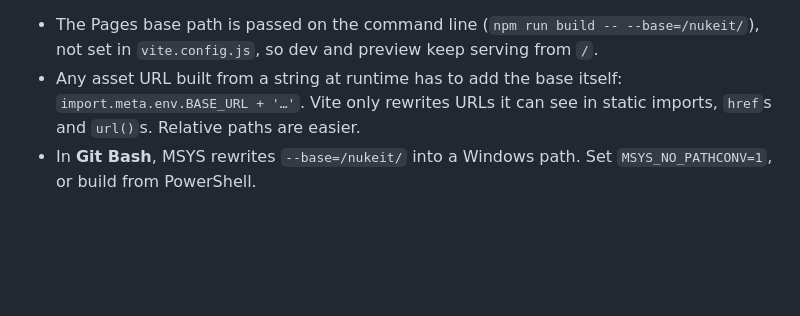
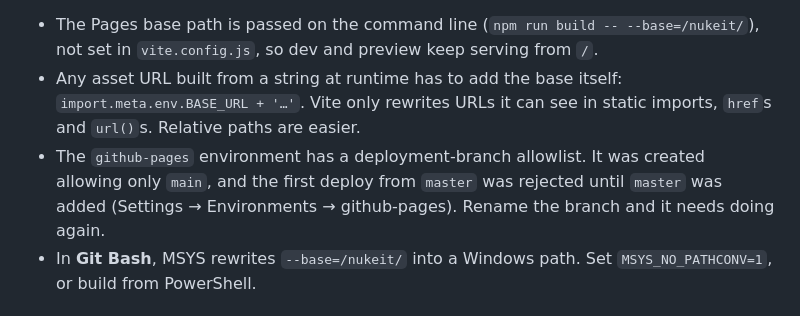
Before and after one commit to miniminefred/nukeit, a Markdown page: CLAUDE.md, the part around the change. Rendered like a GitHub page; blank space fills up the shorter version.

Commit message:
CLAUDE.md: the Pages branch allowlist needed master added

```diff
--- a/CLAUDE.md
+++ b/CLAUDE.md
@@ -73,6 +73,10 @@ be run by hand.
 - Any asset URL built from a string at runtime has to add the base itself:
   `import.meta.env.BASE_URL + '…'`. Vite only rewrites URLs it can see in static imports,
   `href`s and `url()`s. Relative paths are easier.
+- The `github-pages` environment has a deployment-branch allowlist. It was created
+  allowing only `main`, and the first deploy from `master` was rejected until `master`
+  was added (Settings → Environments → github-pages). Rename the branch and it needs
+  doing again.
 - In **Git Bash**, MSYS rewrites `--base=/nukeit/` into a Windows path. Set
   `MSYS_NO_PATHCONV=1`, or build from PowerShell.
 
```
